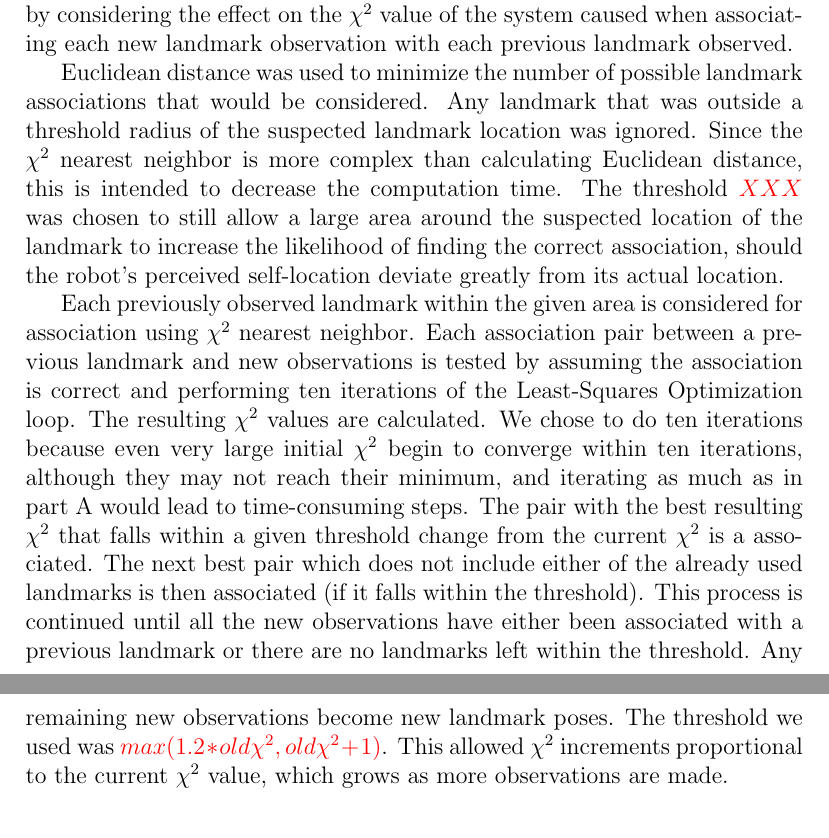
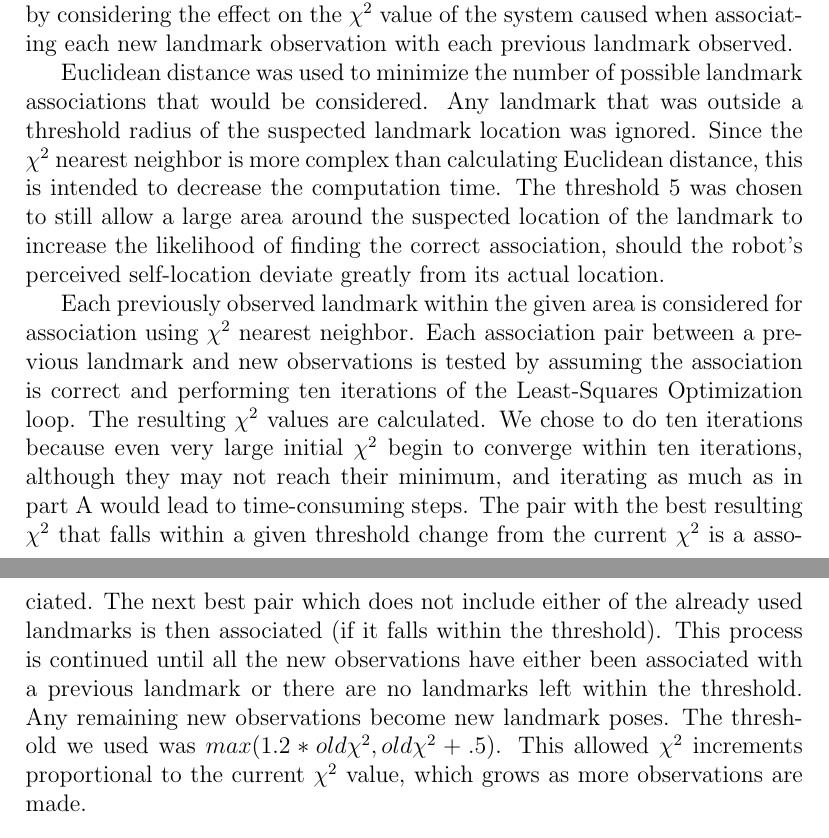
Before and after one commit to pdaquino/EECS568, a LaTeX document (ps2/answers.tex): two parts of pages 8 and 9 of 9, joined at a grey line, cut so that both start at the same text. Compiled offline with pdfLaTeX.

Commit message:
Pedro's recommended change

```diff
--- a/ps2/answers.tex
+++ b/ps2/answers.tex
@@ -218,9 +218,9 @@ In our discussions about associating two landmarks, we determined that making fa
 
 We implemented $\chi^2$ nearest neighbor using both Euclidean distance and by considering the effect on the $\chi^2$ value of the system caused when associating each new landmark observation with each previous landmark observed.
 
-Euclidean distance was used to minimize the number of possible landmark associations that would be considered.  Any landmark that was outside a threshold radius of the suspected landmark location was ignored.  Since the $\chi^2$ nearest neighbor is more complex than calculating Euclidean distance, this is intended to decrease the computation time.  The threshold \textcolor{red}{$XXX$} was chosen to still allow a large area around the suspected location of the landmark to increase the likelihood of finding the correct association, should the robot's perceived self-location deviate greatly from its actual location.
+Euclidean distance was used to minimize the number of possible landmark associations that would be considered.  Any landmark that was outside a threshold radius of the suspected landmark location was ignored.  Since the $\chi^2$ nearest neighbor is more complex than calculating Euclidean distance, this is intended to decrease the computation time.  The threshold 5 was chosen to still allow a large area around the suspected location of the landmark to increase the likelihood of finding the correct association, should the robot's perceived self-location deviate greatly from its actual location.
 
-Each previously observed landmark within the given area is considered for association using $\chi^2$ nearest neighbor.  Each association pair between a previous landmark and new observations is tested by assuming the association is correct and performing ten iterations of the Least-Squares Optimization loop.  The resulting $\chi^2$ values are calculated.  We chose to do ten iterations because even very large initial $\chi^2$ begin to converge within ten iterations, although they may not reach their minimum, and iterating as much as in part A would lead to time-consuming steps.  The pair with the best resulting $\chi^2$ that falls within a given threshold change from the current $\chi^2$ is a associated.  The next best pair which does not include either of the already used landmarks is then associated (if it falls within the threshold).  This process is continued until all the new observations have either been associated with a previous landmark or there are no landmarks left within the threshold.  Any remaining new observations become new landmark poses.  The threshold we used was \textcolor{red}{$max(1.2*old\chi^2, old\chi^2 + 1$)}.  This allowed $\chi^2$ increments proportional to the current $\chi^2$ value, which grows as more observations are made.
+Each previously observed landmark within the given area is considered for association using $\chi^2$ nearest neighbor.  Each association pair between a previous landmark and new observations is tested by assuming the association is correct and performing ten iterations of the Least-Squares Optimization loop.  The resulting $\chi^2$ values are calculated.  We chose to do ten iterations because even very large initial $\chi^2$ begin to converge within ten iterations, although they may not reach their minimum, and iterating as much as in part A would lead to time-consuming steps.  The pair with the best resulting $\chi^2$ that falls within a given threshold change from the current $\chi^2$ is a associated.  The next best pair which does not include either of the already used landmarks is then associated (if it falls within the threshold).  This process is continued until all the new observations have either been associated with a previous landmark or there are no landmarks left within the threshold.  Any remaining new observations become new landmark poses.  The threshold we used was $max(1.2*old\chi^2, old\chi^2 + .5$).  This allowed $\chi^2$ increments proportional to the current $\chi^2$ value, which grows as more observations are made.
 
 %\begin{algorithmic}   %%This was the old method.  Not sure that we want it anyway.
 %\STATE{\bf Associate Landmarks}
```
Also changed, not shown: ps2/answers.tex (2 more changed lines).
